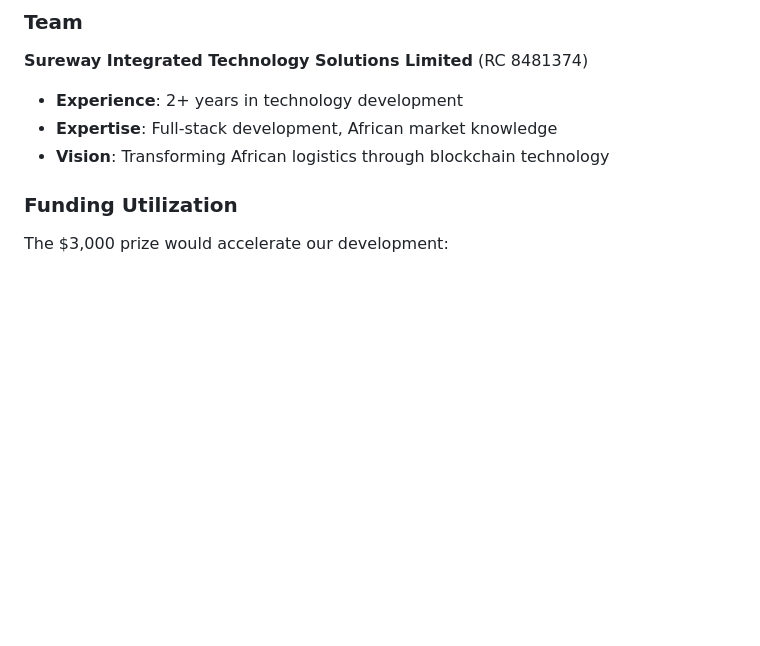
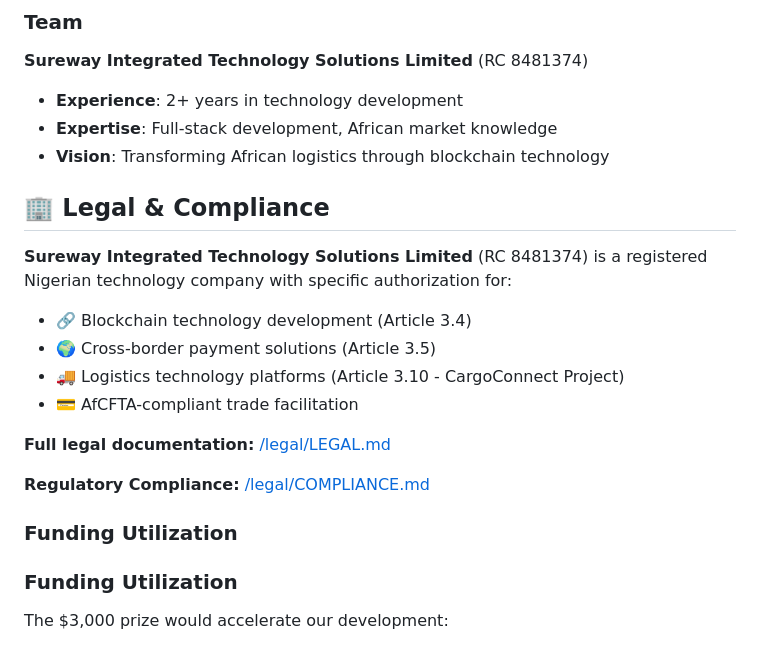
Before and after one commit to sureways739-art/Cargo-connect, a Markdown page: README.md, the part around the change. Drawn GitHub-style; blank space fills up the shorter version.

Commit message:
Update README.md
docs: add legal section to README

- Added Legal & Compliance section to documentation
- Included links to legal documentation files
- Updated company regulatory information
- Enhanced professional presentation for investors

```diff
--- a/README.md
+++ b/README.md
@@ -80,6 +80,21 @@ contract LogisticsEscrow {
 - **Expertise**: Full-stack development, African market knowledge
 - **Vision**: Transforming African logistics through blockchain technology
 
+🏢 Legal & Compliance
+-----------------------------------------------------------------
+
+**Sureway Integrated Technology Solutions Limited** (RC 8481374) is a registered Nigerian technology company with specific authorization for:
+
+- 🔗 Blockchain technology development (Article 3.4)
+- 🌍 Cross-border payment solutions (Article 3.5)
+- 🚚 Logistics technology platforms (Article 3.10 - CargoConnect Project)
+- 💳 AfCFTA-compliant trade facilitation
+
+**Full legal documentation:** [/legal/LEGAL.md](/legal/LEGAL.md)
+
+**Regulatory Compliance:** [/legal/COMPLIANCE.md](/legal/COMPLIANCE.md)
+
+### Funding Utilization
 ### **Funding Utilization**
 The $3,000 prize would accelerate our development:
 1. **Enhanced sBTC Integration** ($1,200): Advanced smart contracts and security
```
